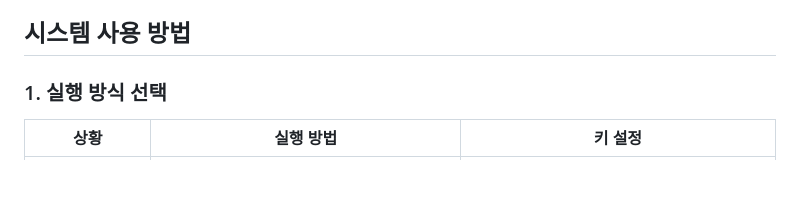
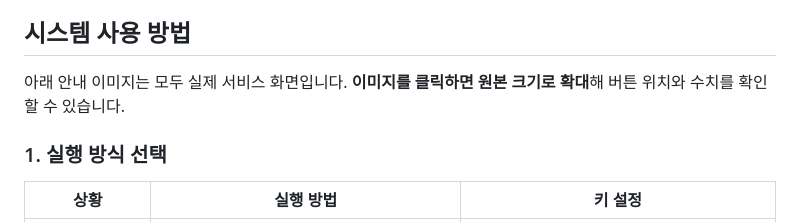
Before and after one commit to koul777/dart-hr-briefing, a Markdown page: README.md, the part around one of its changes. Rendered like a GitHub page; blank space fills up the shorter version.

```diff
--- a/README.md
+++ b/README.md
@@ -52,6 +52,8 @@ OpenDART의 기업 재무·직원·보상·임원 공시를 같은 기준연도
 
 ## 시스템 사용 방법
 
+아래 안내 이미지는 모두 실제 서비스 화면입니다. **이미지를 클릭하면 원본 크기로 확대**해 버튼 위치와 수치를 확인할 수 있습니다.
+
 ### 1. 실행 방식 선택
 
 | 상황 | 실행 방법 | 키 설정 |
```
Also changed, not shown: other parts of README.md (+7 -7 lines).
